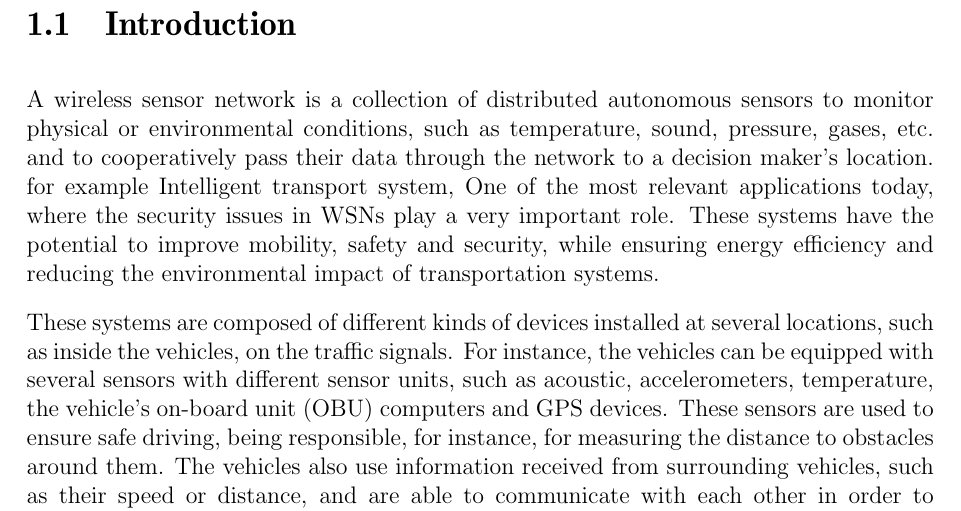
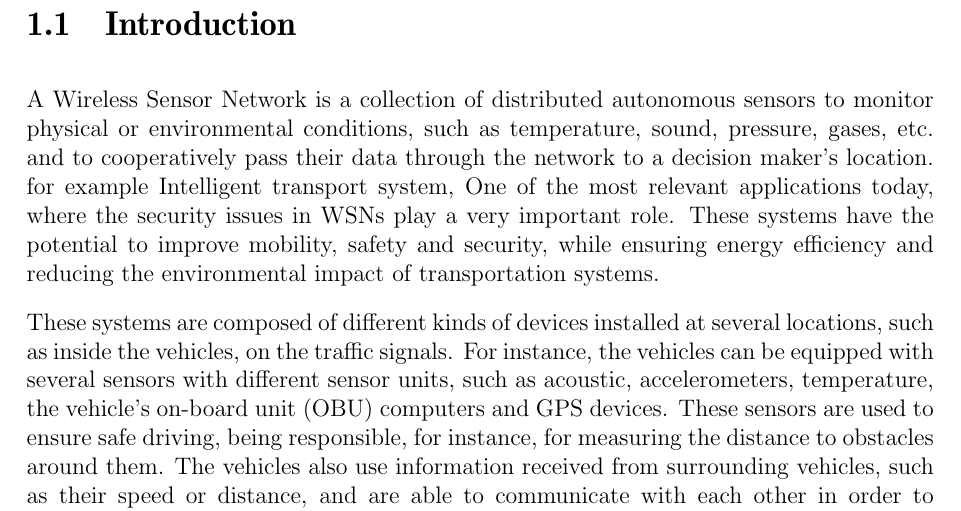
Before and after one commit to int-eco-10/talk-01, a LaTeX thesis (Seminar-Arbeit.tex): part of page 5 of 30, cut so that both start at the same text. Compiled offline with pdfLaTeX.

Commit message:
changes the case
introduction

```diff
--- a/Seminar-Arbeit.tex
+++ b/Seminar-Arbeit.tex
@@ -61,7 +61,7 @@ It fits pretty much on one page and is definitely not longer.}
 \newpage
 
 \section{Introduction}
-A wireless sensor network is a collection of distributed autonomous sensors to monitor physical or environmental conditions, such as temperature, sound, pressure, gases, etc. and to cooperatively pass their data through the network to a decision maker's location. for example Intelligent transport system, One of the most relevant applications today, where the security issues in WSNs play a very important role. These systems have the potential to improve mobility, safety and security, while ensuring energy efficiency and reducing the environmental impact of transportation systems. \par
+A Wireless Sensor Network is a collection of distributed autonomous sensors to monitor physical or environmental conditions, such as temperature, sound, pressure, gases, etc. and to cooperatively pass their data through the network to a decision maker's location. for example Intelligent transport system, One of the most relevant applications today, where the security issues in WSNs play a very important role. These systems have the potential to improve mobility, safety and security, while ensuring energy efficiency and reducing the environmental impact of transportation systems. \par
 These systems are composed of different kinds of devices installed at several locations, such as inside the vehicles, on the traffic signals. For instance, the vehicles can be equipped with several sensors with different sensor units, such as acoustic, accelerometers, temperature, the vehicle's on-board unit (OBU) computers and GPS devices. These sensors are used to ensure safe driving, being responsible, for instance, for measuring the distance to obstacles around them. The vehicles also use information received from surrounding vehicles, such as their speed or distance, and are able to communicate with each other in order to cooperate for safety and other reasons. Furthermore, the traffic signals send information to the vehicles informing them of speed limits and general traffic regulations. ITSs have a wide variety of interesting applications, such as road safety applications.\par
 Use of myriad of sensors, increases the chances of communication disturbance and in other cases the information are highly confidential (e.g. research work satellite communication). The security needs of all of these applications are quite important, especially when dealing with safety-related services. \par
 The security needs of all of these applications are quite important, especially when dealing with safety-related services. In these cases, to know whether a node in the network is being uncooperative or malicious is really crucial to prevent intentionally wrong instructions being sent to a vehicle. Furthermore, these systems are very dynamic, and their contextual environment changes very frequently, so they need different security policies adapted to the changing environment. The Intelligent Transports system infrastructure is composed of extremely heterogeneous devices where both the monitoring and the deployment and management of the security policies must be performed in different ways.
```
